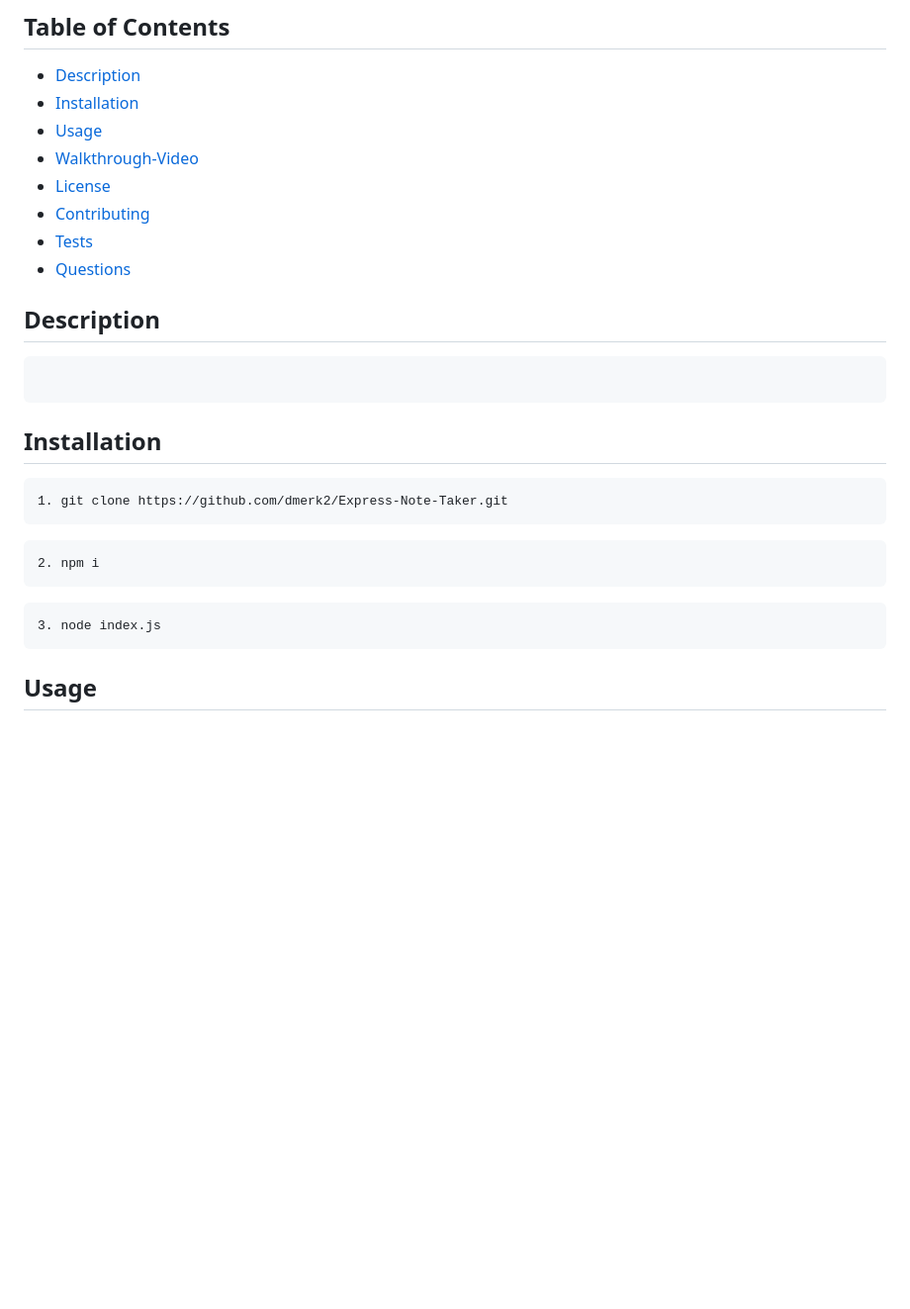
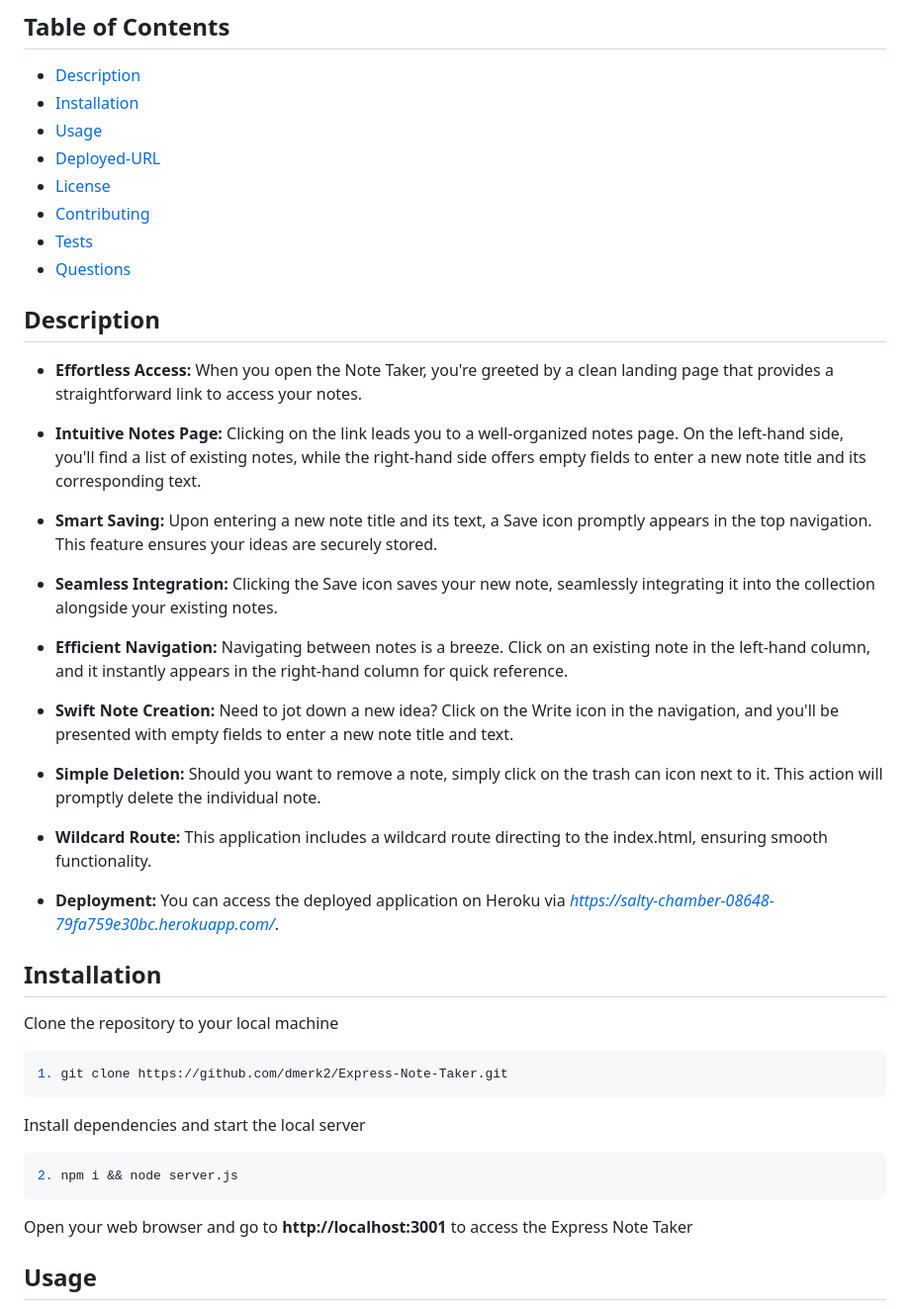
Before and after one commit to dmerk2/Express-Note-Taker, a Markdown page: README.md, the part around the change printed below. Shown: that part at 99% size. Drawn GitHub-style; blank space fills up the shorter version.

````diff
--- a/README.md
+++ b/README.md
@@ -9,7 +9,7 @@
 - [Description](#description)
 - [Installation](#installation)
 - [Usage](#usage)
-- [Walkthrough-Video](#walkthrough-video)
+- [Deployed-URL](#deployed-url)
 - [License](#license)
 - [Contributing](#contributing)
 - [Tests](#tests)
@@ -17,22 +17,39 @@
 
 ## Description
 
-```md
-```
+- **Effortless Access:** When you open the Note Taker, you're greeted by a clean landing page that provides a straightforward link to access your notes.
+
+- **Intuitive Notes Page:** Clicking on the link leads you to a well-organized notes page. On the left-hand side, you'll find a list of existing notes, while the right-hand side offers empty fields to enter a new note title and its corresponding text.
+
+- **Smart Saving:** Upon entering a new note title and its text, a Save icon promptly appears in the top navigation. This feature ensures your ideas are securely stored.
+
+- **Seamless Integration:** Clicking the Save icon saves your new note, seamlessly integrating it into the collection alongside your existing notes.
+
+- **Efficient Navigation:** Navigating between notes is a breeze. Click on an existing note in the left-hand column, and it instantly appears in the right-hand column for quick reference.
+
+- **Swift Note Creation:** Need to jot down a new idea? Click on the Write icon in the navigation, and you'll be presented with empty fields to enter a new note title and text.
+
+- **Simple Deletion:** Should you want to remove a note, simply click on the trash can icon next to it. This action will promptly delete the individual note.
+
+- **Wildcard Route:** This application includes a wildcard route directing to the index.html, ensuring smooth functionality.
+
+- **Deployment:** You can access the deployed application on Heroku via *https://salty-chamber-08648-79fa759e30bc.herokuapp.com/*.
 
 ## Installation
 
-```
+Clone the repository to your local machine
+
+```sh
 1. git clone https://github.com/dmerk2/Express-Note-Taker.git
 ```
 
-```
-2. npm i
+Install dependencies and start the local server
+
+```sh
+2. npm i && node server.js
 ```
 
-```
-3. node index.js
-```
+Open your web browser and go to **http://localhost:3001** to access the Express Note Taker
 
 ## Usage
 
````
Also changed, not shown: other parts of README.md (+5 -5 lines), public/assets/images/homepage-preview.png (added), public/assets/images/new-note-preview.png (added).
